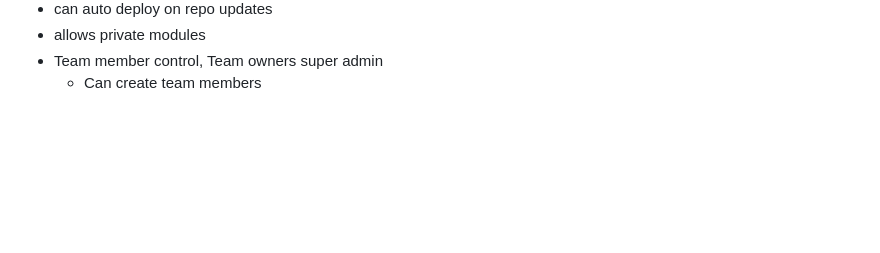
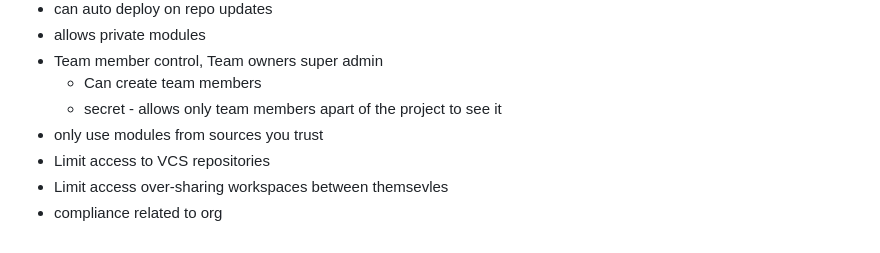
Before and after one commit to Haydz/terraform-beginner-bootcamp-2023, a Markdown page: README.md, the part around the change. GitHub-like rendering; blank space fills up the shorter version.

Commit message:
added tf cloud sec

```diff
--- a/README.md
+++ b/README.md
@@ -273,3 +273,8 @@ Terraform Cloud setup:
 - allows private modules
 - Team member control, Team owners super admin
   - Can create team members
+  - secret - allows only team members apart of the project to see it
+- only use modules from sources you trust
+- Limit access to VCS repositories
+- Limit access over-sharing workspaces between themsevles
+- compliance related to org
```
